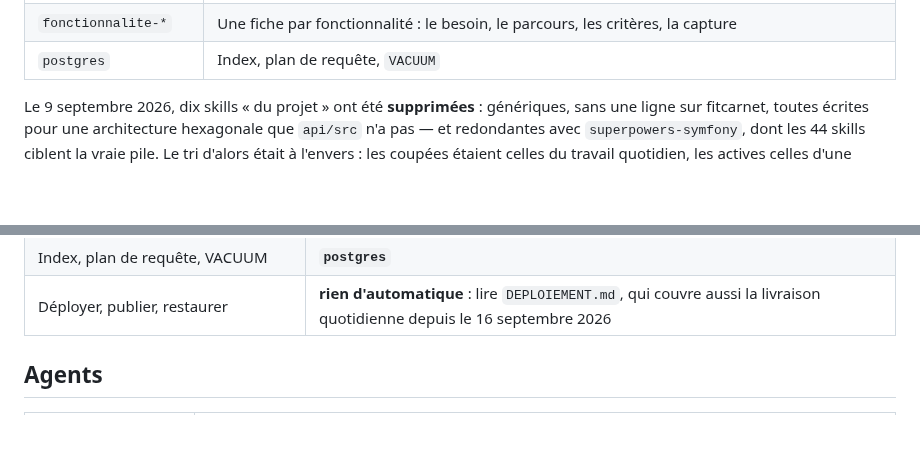
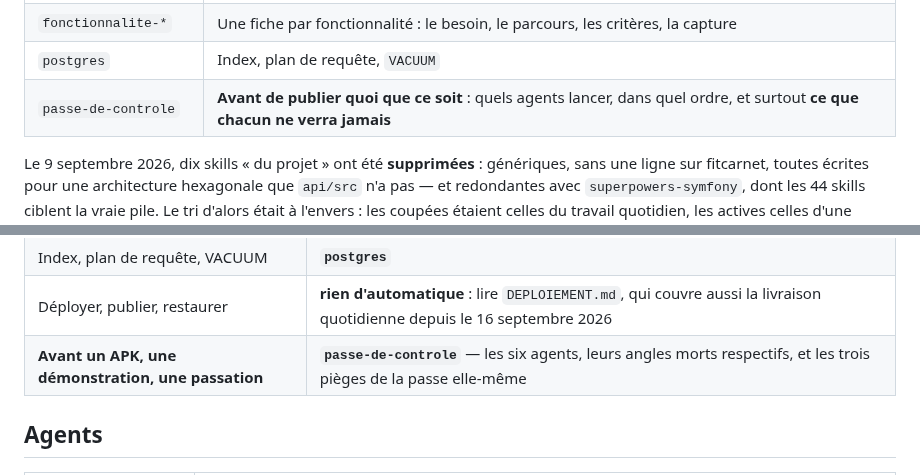
Before and after one commit to mickaelpol/fitcarnet, a Markdown page: CLAUDE.md, 2 parts joined by grey strips. Drawn GitHub-style; blank space fills up the shorter version.

Commit message:
la passe de controle devient une fiche : six angles, et ce que chacun ne voit pas
LA QUESTION POSEE ETAIT « peut-on les fusionner pour eviter les trous ? ». La
reponse est non, et la raison vaut d'etre ecrite : il n'y a pas de trou ENTRE
eux, le risque est d'en oublier un.

POURQUOI PAS DE FUSION. Ils ne cherchent pas avec la meme methode —
`verite-documentaire` fouille le depot (compteurs, `fichier:ligne`,
revendications d'unicite), `revue-pile` interroge un service externe et raisonne
sur des patrons de bibliotheque. Un agent qui fait les deux les fait a moitie.
Et chacun a consomme entre 130 000 et 200 000 jetons le 18 septembre : fusionne,
il s'arreterait au milieu.

LE SEUL JOINT POSSIBLE EST DEJA COUVERT : « un commentaire du projet affirme un
comportement de bibliotheque qui a change » tombe dans `revue-pile`, dont la
consigne est de LIRE la raison ecrite et de rapporter celle qui est DEVENUE
FAUSSE. C'est exactement comme ca qu'il a trouve `submitBehavior`.

D'OU UNE FICHE PLUTOT QU'UNE FUSION. Elle porte :

- ce que chaque agent cherche ET ce qu'il ne verra jamais, en regard ;
- les quatre constats du 18 septembre, un par agent, dont aucun n'etait visible
  depuis un autre angle — la meilleure demonstration qu'ils ne se remplacent pas ;
- lesquels lancer selon ce qu'on publie, avec « un APK ⇒ les six », parce que
  c'est le seul geste qu'on ne peut pas defaire a distance ;
- les TROIS PIEGES DE LA PASSE ELLE-MEME, tous rencontres pour de vrai :
  ils ecrivent tous dans la meme base de dev et voient passer les comptes des
  autres (comportement correct, mais leurs releves « avant / apres » ne se
  lisent pas isolement) ; un rapport n'est pas une verite et se verifie avant
  de corriger ; et corriger PENDANT qu'ils tournent invalide ce qu'ils ont vu —
  l'epreuve Android l'a detecte et refait, elle aurait pu decrire un arbre
  disparu ;
- les trois phrases a mettre dans chaque consigne, parce qu'elles changent la
  qualite du rapport : ce que tu n'as pas pu verifier, ce que tu as regarde sans
  rien trouver, et « dis que tu n'y arrives pas au lieu de diagnostiquer » ;
- et le rappel qui manque toujours : relancer les suites APRES les correctifs,
  et reconstruire `front/dist` si le front a bouge — un `dist` perime se commite
  sans bruit et se deploie tel quel.

Co-Authored-By: Claude Opus 5 (1M context) <noreply@anthropic.com>

```diff
--- a/CLAUDE.md
+++ b/CLAUDE.md
@@ -253,6 +253,7 @@ sont dans `.claude/skills/`, toutes actives, et disent le métier et les pièges
 | `verification-android` | Émulateur, Expo Go, pilotage par `adb`, et les pièges qui font croire à un faux résultat |
 | `fonctionnalite-*` | Une fiche par fonctionnalité : le besoin, le parcours, les critères, la capture |
 | `postgres` | Index, plan de requête, `VACUUM` |
+| `passe-de-controle` | **Avant de publier quoi que ce soit** : quels agents lancer, dans quel ordre, et surtout **ce que chacun ne verra jamais** |
 
 Le 9 septembre 2026, dix skills « du projet » ont été **supprimées** : génériques,
 sans une ligne sur fitcarnet, toutes écrites pour une architecture hexagonale que
@@ -288,6 +289,7 @@ Pour l'aiguillage :
 | Après un `eas update` : est-il arrivé sur les téléphones | **`expo:eas-update-insights`** — aucune skill ne couvre la publication elle-même, c'est `publier.sh` |
 | Index, plan de requête, VACUUM | **`postgres`** |
 | Déployer, publier, restaurer | **rien d'automatique** : lire `DEPLOIEMENT.md`, qui couvre aussi la livraison quotidienne depuis le 16 septembre 2026 |
+| **Avant un APK, une démonstration, une passation** | **`passe-de-controle`** — les six agents, leurs angles morts respectifs, et les trois pièges de la passe elle-même |
 
 ## Agents
 
```
Also changed, not shown: 1 other file.
